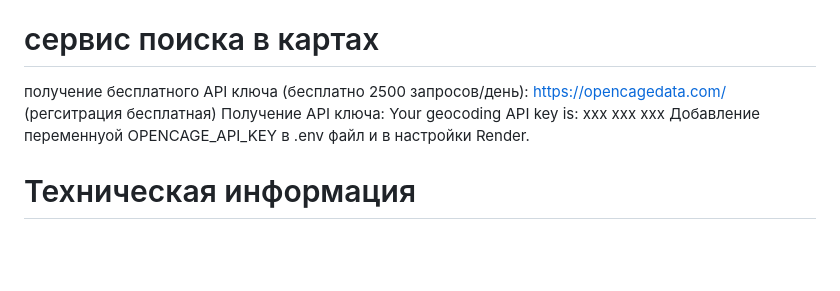
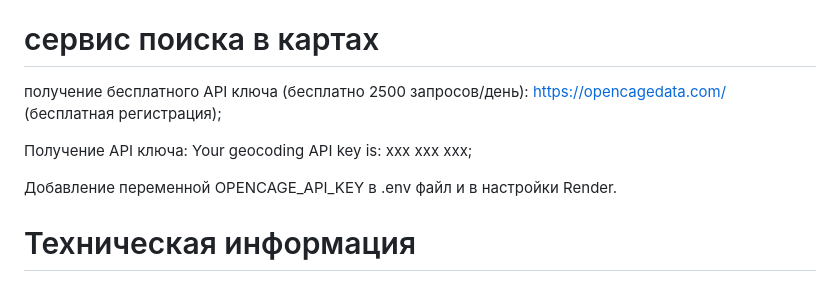
Before and after one commit to LagutaNV2/Ledeni-Breg, a Markdown page: README.md, the part around the change printed below. Drawn GitHub-style; blank space fills up the shorter version.

Commit message:
update settigs v.11

```diff
--- a/README.md
+++ b/README.md
@@ -123,9 +123,11 @@ e-mail – поле типа e-mail,
 
 # сервис поиска в картах
 получение бесплатного API ключа (бесплатно 2500 запросов/день):
-https://opencagedata.com/ (регситрация бесплатная)
-Получение API ключа: Your geocoding API key is: ххх ххх ххх
-Добавление переменнуой OPENCAGE_API_KEY в .env файл и в настройки Render.
+https://opencagedata.com/ (бесплатная регистрация);
+
+Получение API ключа: Your geocoding API key is: ххх ххх ххх;
+
+Добавление переменной OPENCAGE_API_KEY в .env файл и в настройки Render.
 
 # Техническая информация
 ## Выбор Django вместо чистого JavaScript
```
Also changed, not shown: other parts of README.md (+2 -0 lines).
